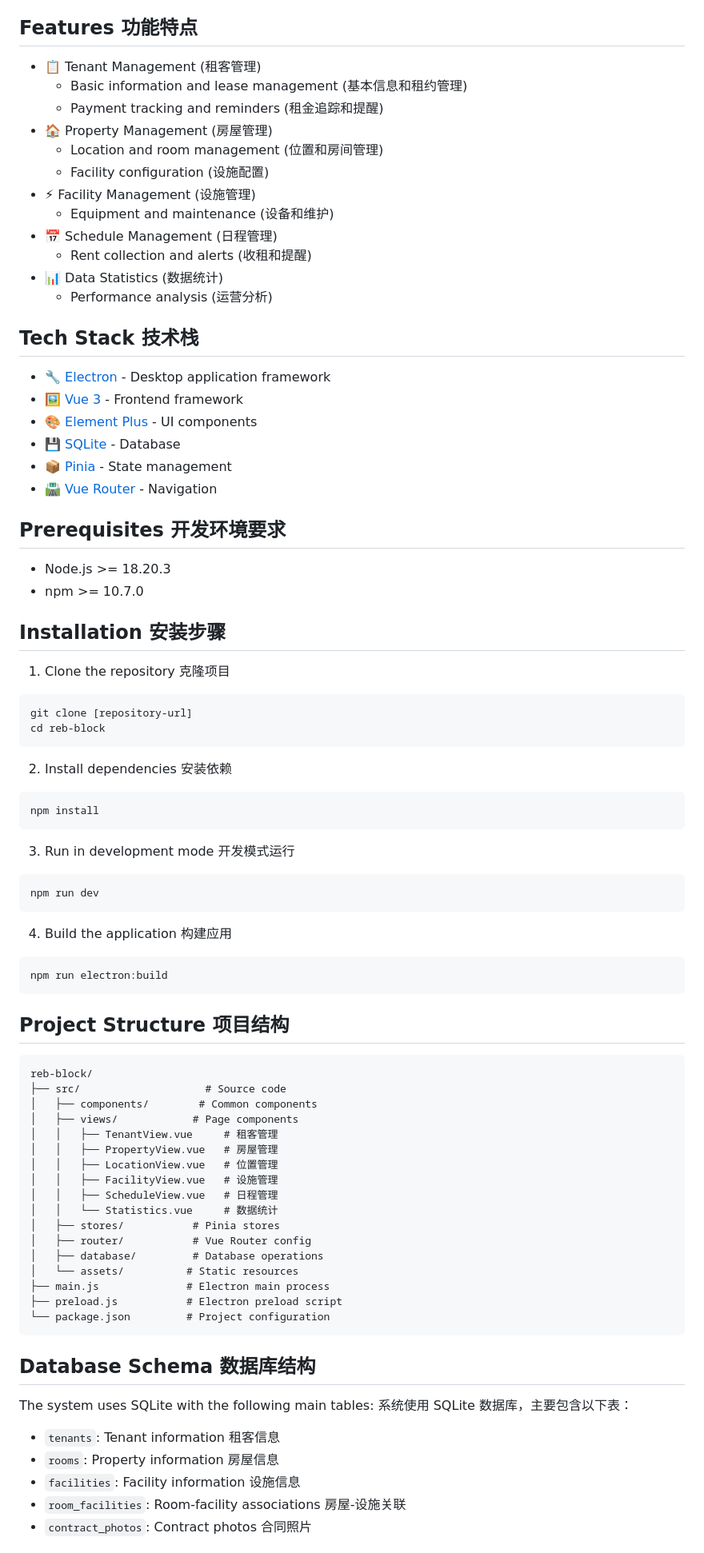
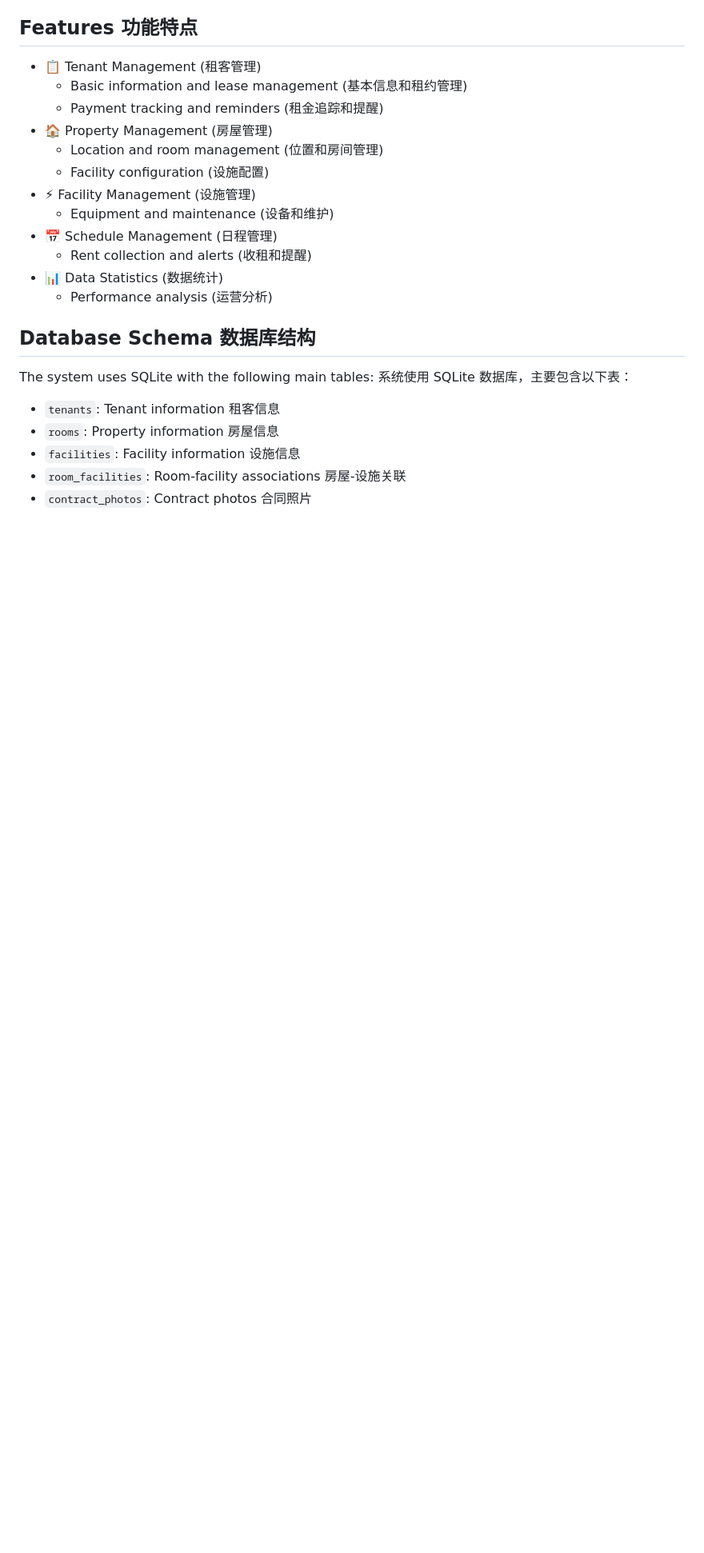
Before and after one commit to sorker/TenantManageSystem, a Markdown page: README.md, the part around the change printed below. Shown: that part at 80% size. Rendered like a GitHub page; blank space fills up the shorter version.

````diff
--- a/README.md
+++ b/README.md
@@ -23,64 +23,6 @@ A modern tenant management system built with Electron and Vue 3, designed for ma
 - 📊 Data Statistics (数据统计)
   - Performance analysis (运营分析)
 
-## Tech Stack 技术栈
-
-- 🔧 [Electron](https://www.electronjs.org/) - Desktop application framework
-- 🖼️ [Vue 3](https://vuejs.org/) - Frontend framework
-- 🎨 [Element Plus](https://element-plus.org/) - UI components
-- 💾 [SQLite](https://www.sqlite.org/) - Database
-- 📦 [Pinia](https://pinia.vuejs.org/) - State management
-- 🛣️ [Vue Router](https://router.vuejs.org/) - Navigation
-
-## Prerequisites 开发环境要求
-
-- Node.js >= 18.20.3
-- npm >= 10.7.0
-
-## Installation 安装步骤
-
-1. Clone the repository 克隆项目
-```bash
-git clone [repository-url]
-cd reb-block
-```
-
-2. Install dependencies 安装依赖
-```bash
-npm install
-```
-
-3. Run in development mode 开发模式运行
-```bash
-npm run dev
-```
-
-4. Build the application 构建应用
-```bash
-npm run electron:build
-```
-
-## Project Structure 项目结构
-
-```
-reb-block/
-├── src/                    # Source code
-│   ├── components/        # Common components
-│   ├── views/            # Page components
-│   │   ├── TenantView.vue     # 租客管理
-│   │   ├── PropertyView.vue   # 房屋管理
-│   │   ├── LocationView.vue   # 位置管理
-│   │   ├── FacilityView.vue   # 设施管理
-│   │   ├── ScheduleView.vue   # 日程管理
-│   │   └── Statistics.vue     # 数据统计
-│   ├── stores/           # Pinia stores
-│   ├── router/           # Vue Router config
-│   ├── database/         # Database operations
-│   └── assets/          # Static resources
-├── main.js              # Electron main process
-├── preload.js           # Electron preload script
-└── package.json         # Project configuration
-```
 
 ## Database Schema 数据库结构
 
````
Also changed, not shown: other parts of README.md (+7 -34 lines), together/assets/日程管理.png.
